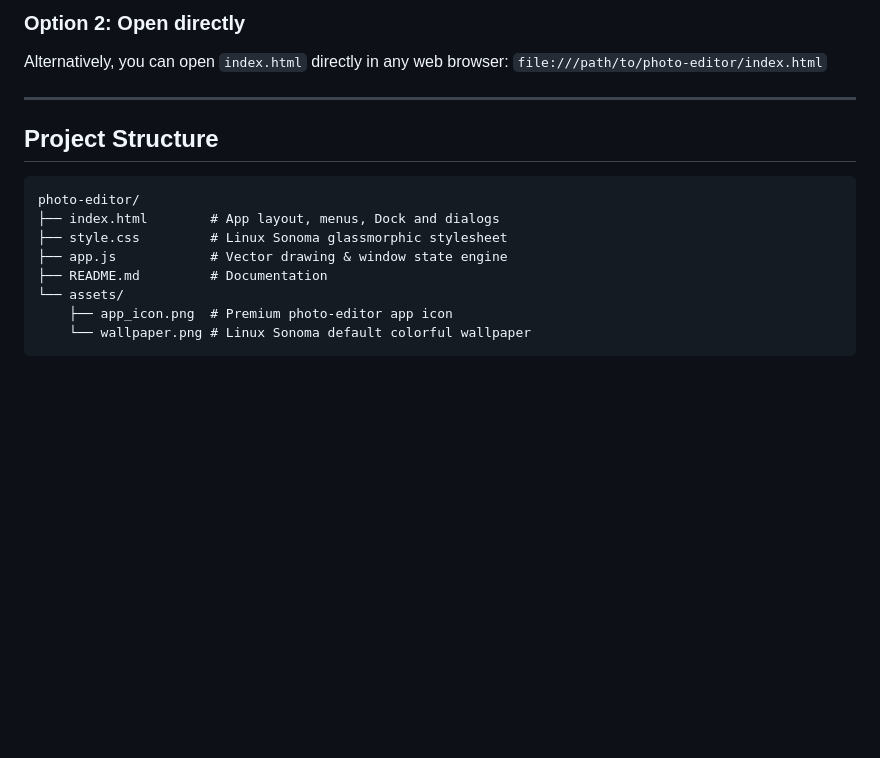
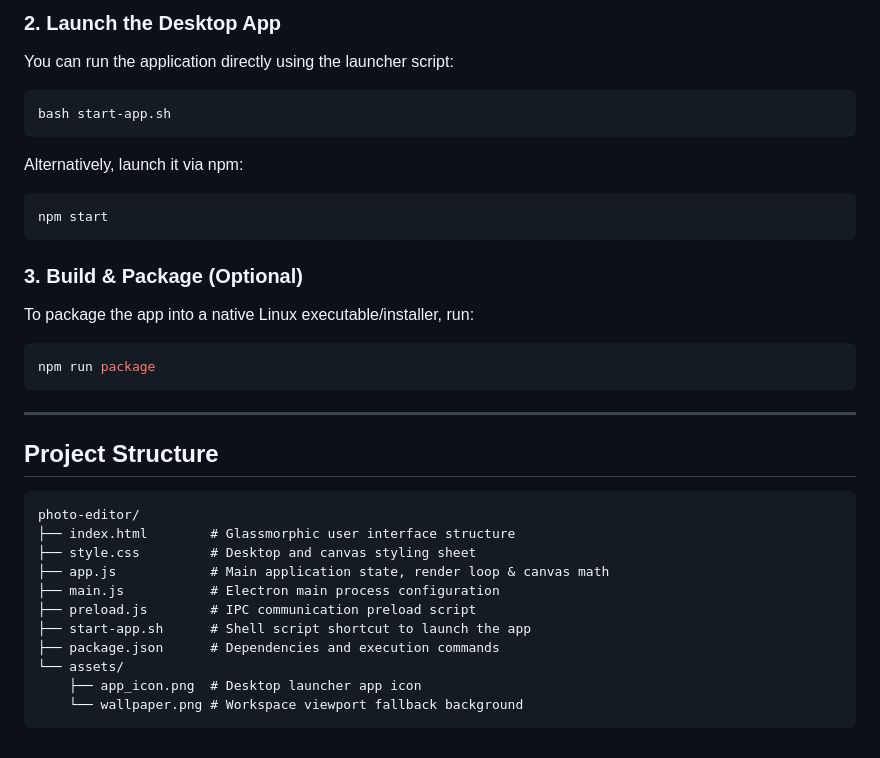
Before and after one commit to ManishSahu53/linux-photo-editor, a Markdown page: README.md, the part around one of its changes. Drawn GitHub-style; blank space fills up the shorter version.

````diff
--- a/README.md
+++ b/README.md
@@ -63,20 +58,36 @@ python3 -m http.server 8088
 ```
 
-### Option 2: Open directly
-Alternatively, you can open `index.html` directly in any web browser:
-`file:///path/to/photo-editor/index.html`
+### 2. Launch the Desktop App
+You can run the application directly using the launcher script:
+```bash
+bash start-app.sh
+```
+
+Alternatively, launch it via npm:
+```bash
+npm start
+```
+
+### 3. Build & Package (Optional)
+To package the app into a native Linux executable/installer, run:
+```bash
+npm run package
+```
 
 ---
 
 ## Project Structure
 
+```text
+photo-editor/
+├── index.html        # Glassmorphic user interface structure
+├── style.css         # Desktop and canvas styling sheet
+├── app.js            # Main application state, render loop & canvas math
+├── main.js           # Electron main process configuration
+├── preload.js        # IPC communication preload script
+├── start-app.sh      # Shell script shortcut to launch the app
+├── package.json      # Dependencies and execution commands
+└── assets/
+    ├── app_icon.png  # Desktop launcher app icon
+    └── wallpaper.png # Workspace viewport fallback background
 ```
-photo-editor/
-├── index.html        # App layout, menus, Dock and dialogs
-├── style.css         # Linux Sonoma glassmorphic stylesheet
-├── app.js            # Vector drawing & window state engine
-├── README.md         # Documentation
-└── assets/
-    ├── app_icon.png  # Premium photo-editor app icon
-    └── wallpaper.png # Linux Sonoma default colorful wallpaper
-```
````
Also changed, not shown: other parts of README.md (+30 -35 lines).
